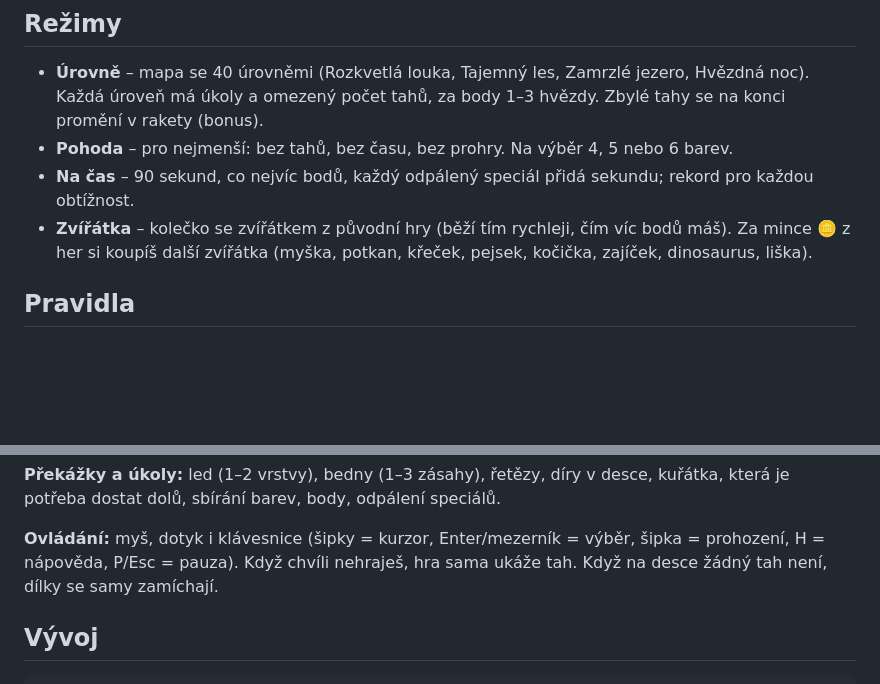
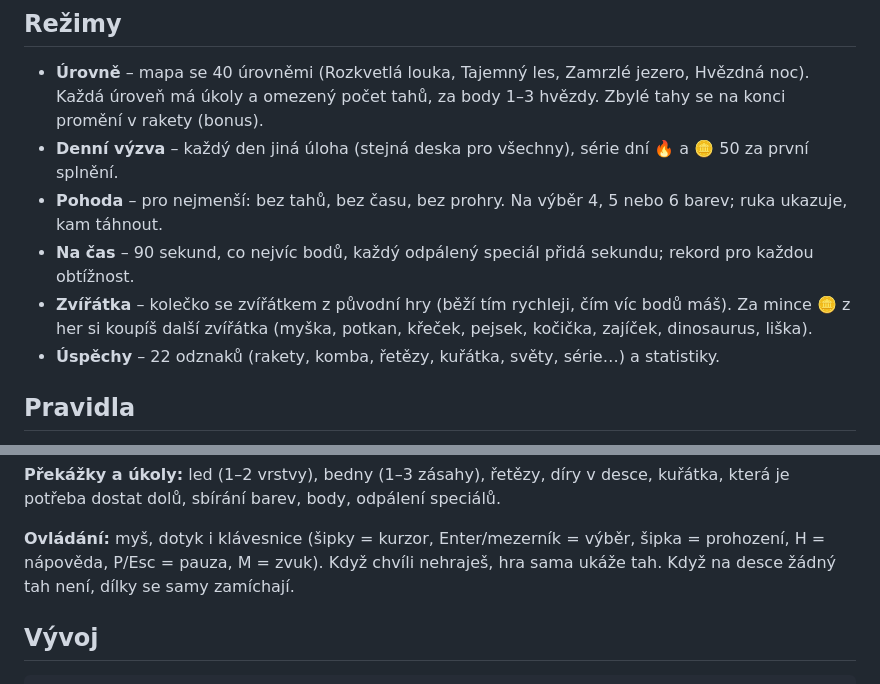
Before and after one commit to Garon92/spojovacka, a Markdown page: README.md, 2 parts joined by grey strips. Drawn GitHub-style; blank space fills up the shorter version.

Commit message:
docs: README – daily challenge, achievements, keys
Co-Authored-By: Claude Opus 5.5 <noreply@anthropic.com>

```diff
--- a/README.md
+++ b/README.md
@@ -8,10 +8,12 @@ Součást rozcestníku [garon92.github.io](https://garon92.github.io/) (sdílen
 
 - **Úrovně** – mapa se 40 úrovněmi (Rozkvetlá louka, Tajemný les, Zamrzlé jezero, Hvězdná noc). Každá úroveň má
   úkoly a omezený počet tahů, za body 1–3 hvězdy. Zbylé tahy se na konci promění v rakety (bonus).
-- **Pohoda** – pro nejmenší: bez tahů, bez času, bez prohry. Na výběr 4, 5 nebo 6 barev.
+- **Denní výzva** – každý den jiná úloha (stejná deska pro všechny), série dní 🔥 a 🪙 50 za první splnění.
+- **Pohoda** – pro nejmenší: bez tahů, bez času, bez prohry. Na výběr 4, 5 nebo 6 barev; ruka ukazuje, kam táhnout.
 - **Na čas** – 90 sekund, co nejvíc bodů, každý odpálený speciál přidá sekundu; rekord pro každou obtížnost.
 - **Zvířátka** – kolečko se zvířátkem z původní hry (běží tím rychleji, čím víc bodů máš). Za mince 🪙 z her si koupíš
   další zvířátka (myška, potkan, křeček, pejsek, kočička, zajíček, dinosaurus, liška).
+- **Úspěchy** – 22 odznaků (rakety, komba, řetězy, kuřátka, světy, série…) a statistiky.
 
 ## Pravidla
 
@@ -34,7 +36,7 @@ duha+duha = celá deska, motýl+raketa/bomba = motýl speciál odnese.
 sbírání barev, body, odpálení speciálů.
 
 **Ovládání:** myš, dotyk i klávesnice (šipky = kurzor, Enter/mezerník = výběr, šipka = prohození, H = nápověda,
-P/Esc = pauza). Když chvíli nehraješ, hra sama ukáže tah. Když na desce žádný tah není, dílky se samy zamíchají.
+P/Esc = pauza, M = zvuk). Když chvíli nehraješ, hra sama ukáže tah. Když na desce žádný tah není, dílky se samy zamíchají.
 
 ## Vývoj
 
```
